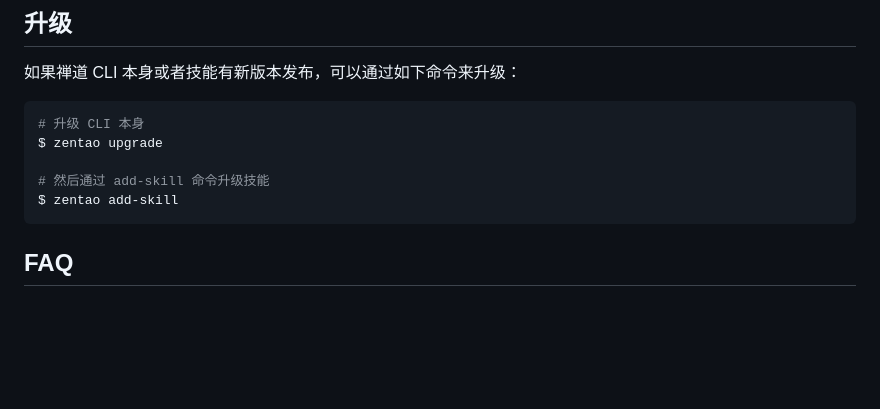
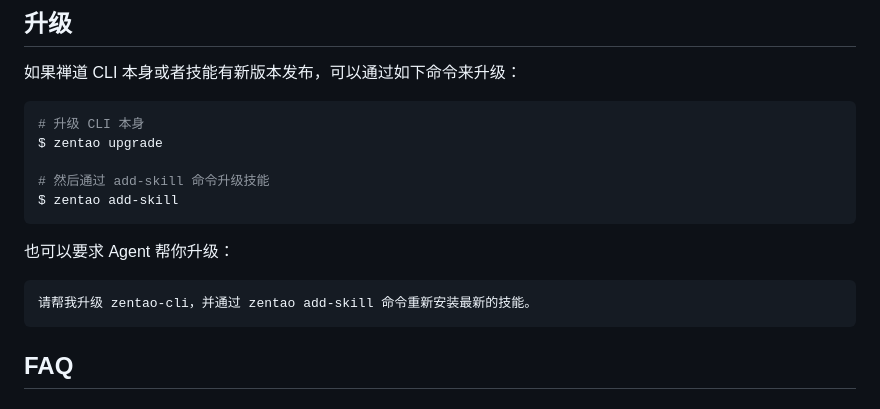
Before and after one commit to easysoft/zentao-cli, a Markdown page: docs/use-zentao-in-agents.md, the part around the change. Rendered like a GitHub page; blank space fills up the shorter version.

Commit message:
* feat: add example command for upgrading zentao-cli in agent documentation

````diff
--- a/docs/use-zentao-in-agents.md
+++ b/docs/use-zentao-in-agents.md
@@ -125,6 +125,12 @@ $ zentao upgrade
 $ zentao add-skill
 ```
 
+也可以要求 Agent 帮你升级：
+
+```txt
+请帮我升级 zentao-cli，并通过 zentao add-skill 命令重新安装最新的技能。
+```
+
 ## FAQ
 
 ### 与之前发布的 [zentao-api](https://github.com/easysoft/zentao-skills/tree/main/skills/zentao-api) 技能有何不同？我该用哪个？
````
